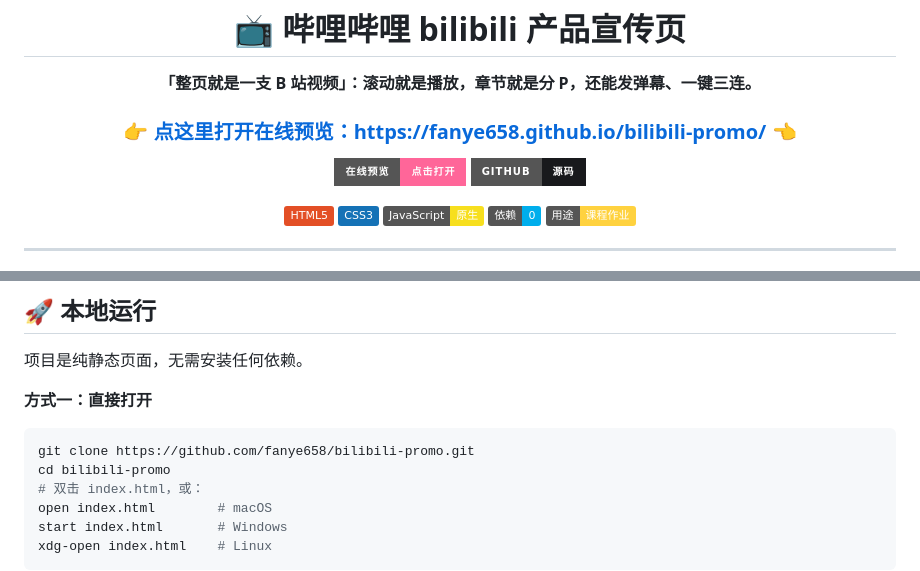
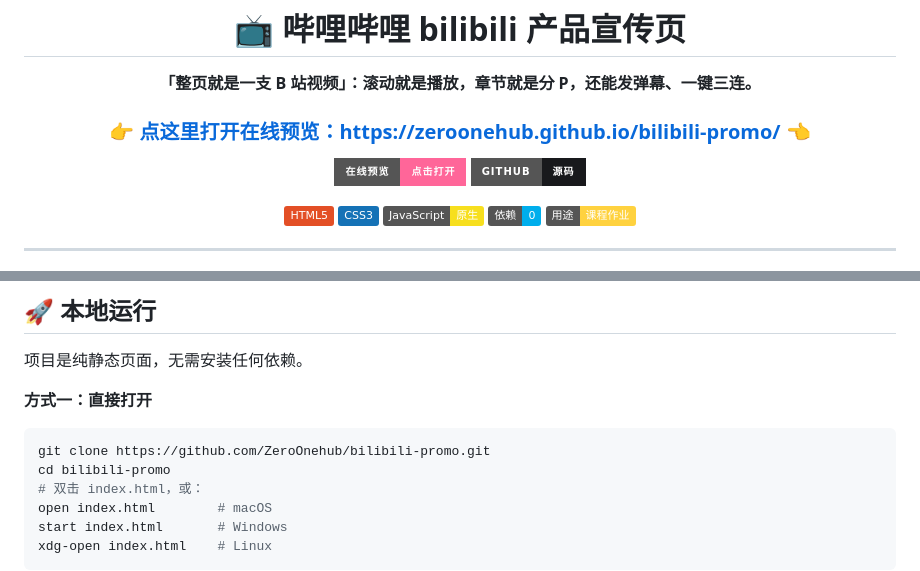
Before and after one commit to ZeroOnehub/bilibili-promo, a Markdown page: README.md, 2 parts joined by grey strips. Rendered like a GitHub page; badges without logos.

Commit message:
Update URLs for new GitHub username ZeroOnehub (#2)
Claude-Session: https://claude.ai/code/session_015RtL5jcHQYuBgedkzY2SEj

Co-authored-by: Claude <noreply@anthropic.com>

````diff
--- a/README.md
+++ b/README.md
@@ -4,5 +4,5 @@
 
 **「整页就是一支 B 站视频」：滚动就是播放，章节就是分 P，还能发弹幕、一键三连。**
 
-### 👉 [点这里打开在线预览：https://fanye658.github.io/bilibili-promo/](https://fanye658.github.io/bilibili-promo/) 👈
+### 👉 [点这里打开在线预览：https://zeroonehub.github.io/bilibili-promo/](https://zeroonehub.github.io/bilibili-promo/) 👈
 
@@ -167,7 +167,7 @@ bilibili-promo/
 **方式一：直接打开**
 
 ```bash
-git clone https://github.com/fanye658/bilibili-promo.git
+git clone https://github.com/ZeroOnehub/bilibili-promo.git
 cd bilibili-promo
 # 双击 index.html，或：
 open index.html        # macOS
````
Also changed, not shown: other parts of README.md (+6 -6 lines).
